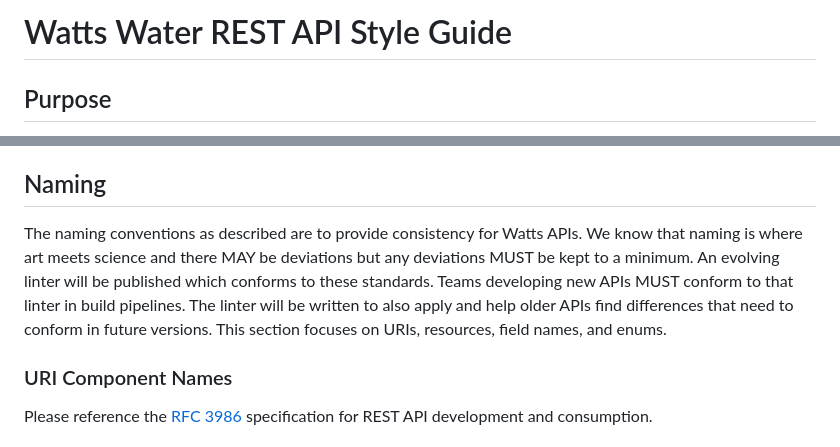
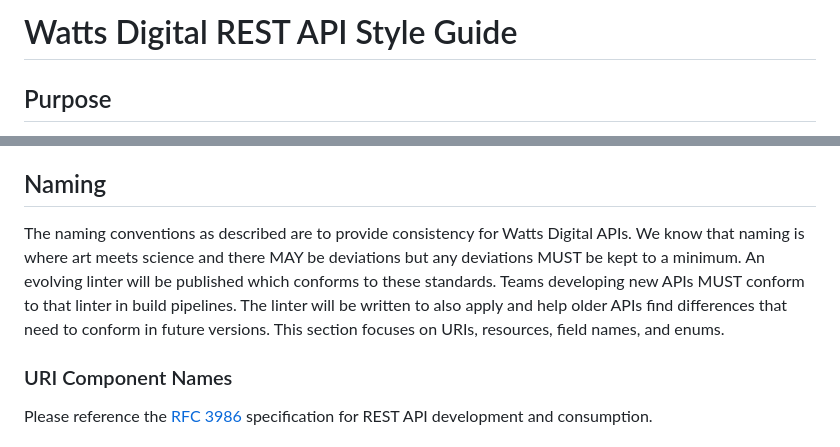
Before and after one commit to Watts-Digital/watts-digital.github.io, a Markdown page: docs/rest-api-style-guide.md, 2 parts joined by grey strips. Rendered like a GitHub page.

Commit message:
update to watts digital

```diff
--- a/docs/rest-api-style-guide.md
+++ b/docs/rest-api-style-guide.md
@@ -1,5 +1,5 @@
 
-# Watts Water REST API Style Guide <!-- omit in toc -->
+# Watts Digital REST API Style Guide <!-- omit in toc -->
 
 ## Purpose <!-- omit in toc -->
 
@@ -41,7 +41,7 @@ We encourage you to improve the style guide with modifications and extensions vi
 
 ## Naming
 
-The naming conventions as described are to provide consistency for Watts APIs. We know that naming is where art meets science and there MAY be deviations but any deviations MUST be kept to a minimum. An evolving linter will be published which conforms to these standards. Teams developing new APIs MUST conform to that linter in build pipelines. The linter will be written to also apply and help older APIs find differences that need to conform in future versions. This section focuses on URIs, resources, field names, and enums.
+The naming conventions as described are to provide consistency for Watts Digital APIs. We know that naming is where art meets science and there MAY be deviations but any deviations MUST be kept to a minimum. An evolving linter will be published which conforms to these standards. Teams developing new APIs MUST conform to that linter in build pipelines. The linter will be written to also apply and help older APIs find differences that need to conform in future versions. This section focuses on URIs, resources, field names, and enums.
 
 ### URI Component Names
 
```
